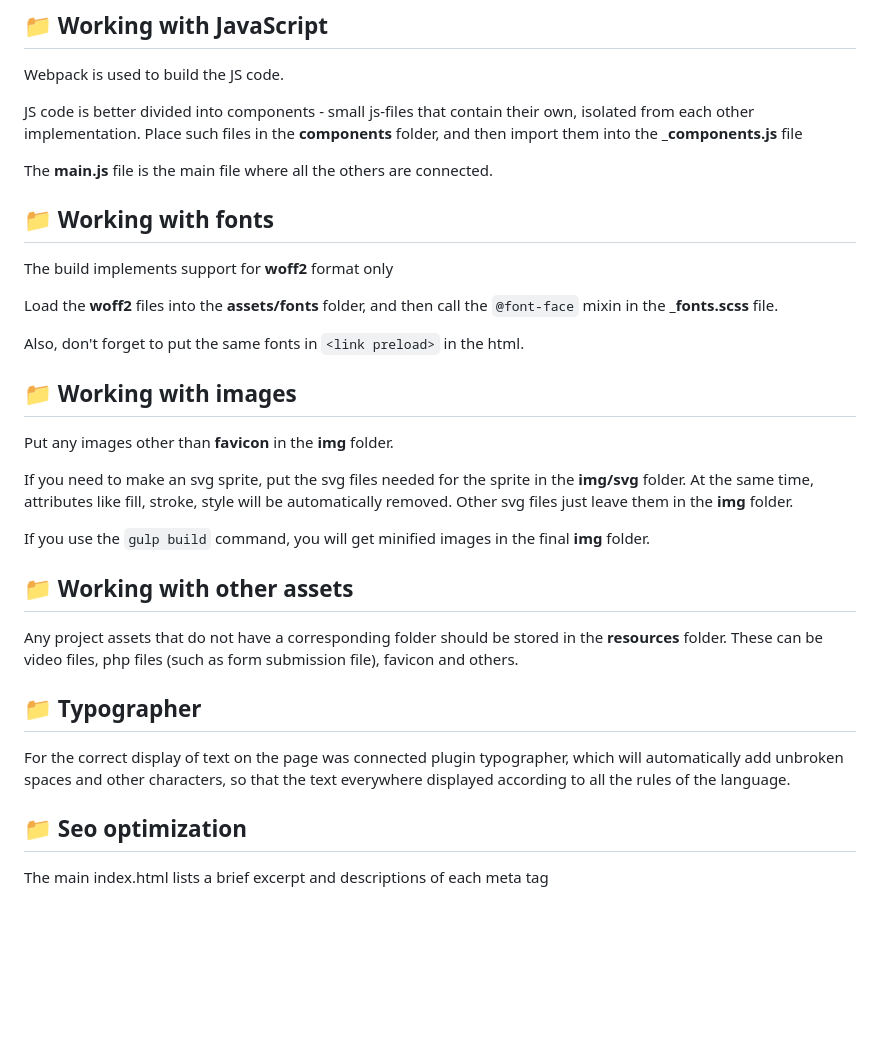
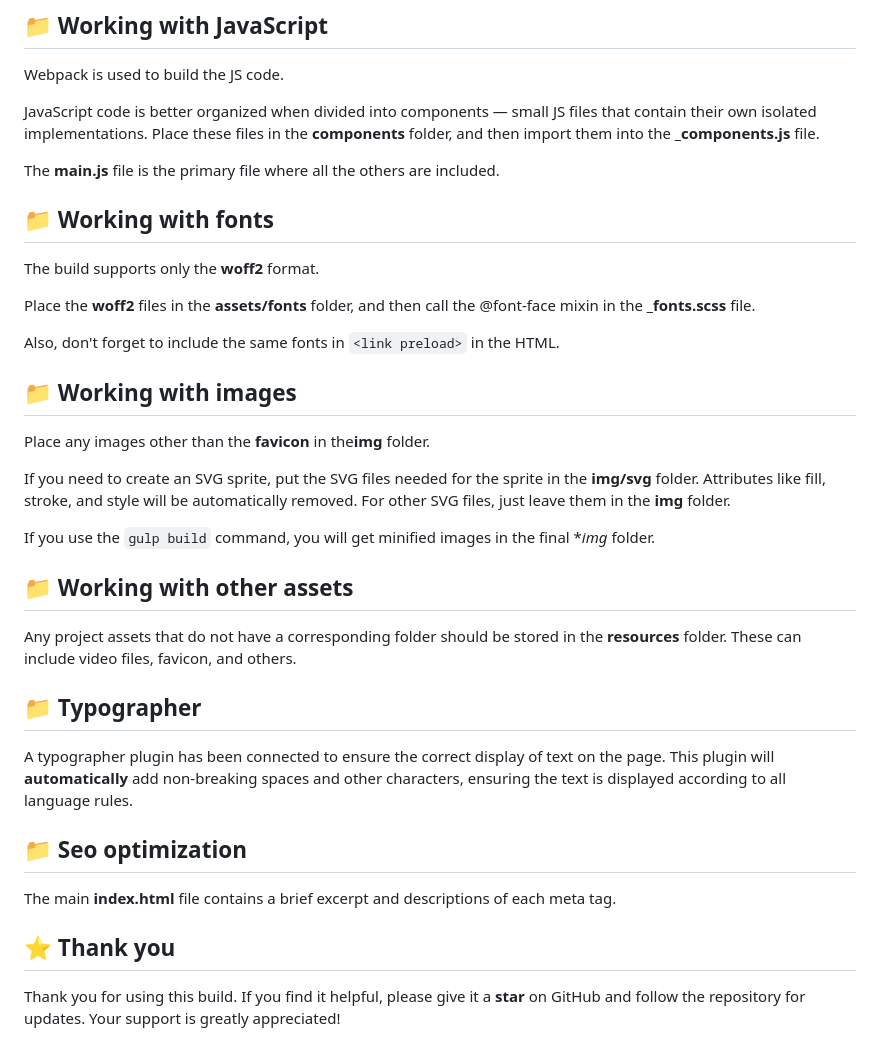
Before and after one commit to VitaliyLF/gulp-starter, a Markdown page: README.md, the part around the change. GitHub-like rendering; blank space fills up the shorter version.

```diff
--- a/README.md
+++ b/README.md
@@ -122,34 +122,38 @@ In the final folder **app/css**, two files are generated:
 
 Webpack is used to build the JS code.
 
-JS code is better divided into components - small js-files that contain their own, isolated from each other implementation. Place such files in the **components** folder, and then import them into the **\_components.js** file
+JavaScript code is better organized when divided into components — small JS files that contain their own isolated implementations. Place these files in the **components** folder, and then import them into the **\_components.js** file.
 
-The **main.js** file is the main file where all the others are connected.
+The **main.js** file is the primary file where all the others are included.
 
 ## 📁 Working with fonts
 
-The build implements support for **woff2** format only
+The build supports only the **woff2** format.
 
-Load the **woff2** files into the **assets/fonts** folder, and then call the `@font-face` mixin in the **\_fonts.scss** file.
+Place the  **woff2**  files in the  **assets/fonts** folder, and then call the @font-face mixin in the **\_fonts.scss** file.
 
-Also, don't forget to put the same fonts in `<link preload>` in the html.
+Also, don't forget to include the same fonts in `<link preload>` in the HTML.
 
 ## 📁 Working with images
 
-Put any images other than **favicon** in the **img** folder.
+Place any images other than the **favicon** in the**img** folder.
 
-If you need to make an svg sprite, put the svg files needed for the sprite in the **img/svg** folder. At the same time, attributes like fill, stroke, style will be automatically removed. Other svg files just leave them in the **img** folder.
+If you need to create an SVG sprite, put the SVG files needed for the sprite in the **img/svg** folder. Attributes like fill, stroke, and style will be automatically removed. For other SVG files, just leave them in the **img** folder.
 
-If you use the `gulp build` command, you will get minified images in the final **img** folder.
+If you use the `gulp build` command, you will get minified images in the final **img* folder.
 
 ## 📁 Working with other assets
 
-Any project assets that do not have a corresponding folder should be stored in the **resources** folder. These can be video files, php files (such as form submission file), favicon and others.
+Any project assets that do not have a corresponding folder should be stored in the **resources** folder. These can include video files, favicon, and others.
 
 ## 📁 Typographer
 
-For the correct display of text on the page was connected plugin typographer, which will automatically add unbroken spaces and other characters, so that the text everywhere displayed according to all the rules of the language.
+A typographer plugin has been connected to ensure the correct display of text on the page. This plugin will **automatically** add non-breaking spaces and other characters, ensuring the text is displayed according to all language rules.
 
 ## 📁 Seo optimization
 
-The main index.html lists a brief excerpt and descriptions of each meta tag
+The main **index.html** file contains a brief excerpt and descriptions of each meta tag.
+
+## ⭐ Thank you
+
+Thank you for using this build. If you find it helpful, please give it a **star** on GitHub and follow the repository for updates. Your support is greatly appreciated!
```
